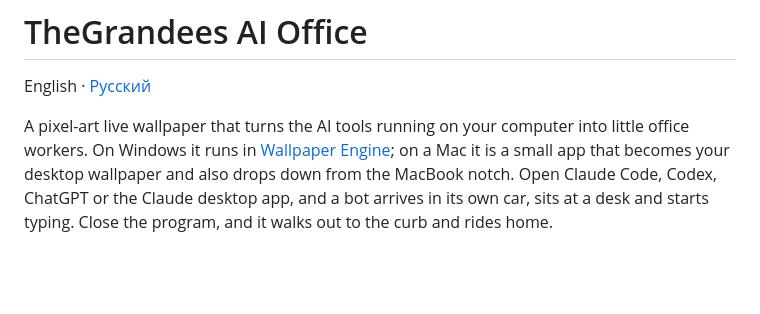
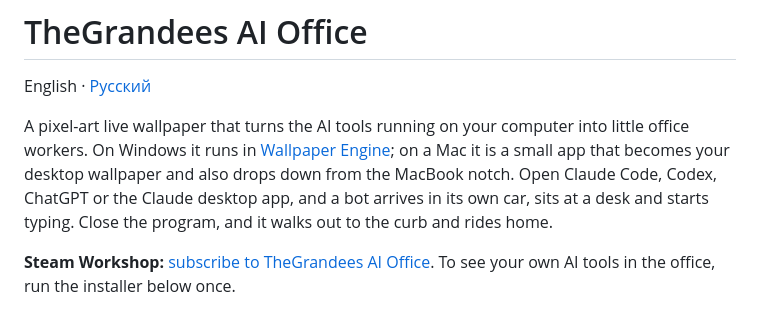
Before and after one commit to AlexanderGrandees/thegrandees-ai-office, a Markdown page: README.md, the part around the change. Rendered like a GitHub page; blank space fills up the shorter version.

```diff
--- a/README.md
+++ b/README.md
@@ -3,6 +3,8 @@
 English · [Русский](README.ru.md)
 
 A pixel-art live wallpaper that turns the AI tools running on your computer into little office workers. On Windows it runs in [Wallpaper Engine](https://www.wallpaperengine.io/); on a Mac it is a small app that becomes your desktop wallpaper and also drops down from the MacBook notch. Open Claude Code, Codex, ChatGPT or the Claude desktop app, and a bot arrives in its own car, sits at a desk and starts typing. Close the program, and it walks out to the curb and rides home.
+
+**Steam Workshop:** [subscribe to TheGrandees AI Office](https://steamcommunity.com/sharedfiles/filedetails/?id=3823996127). To see your own AI tools in the office, run the installer below once.
 
 ![Autumn night](docs/screenshots/autumn-night.png)
 
```
Also changed, not shown: README.ru.md (+2 -0 lines).
